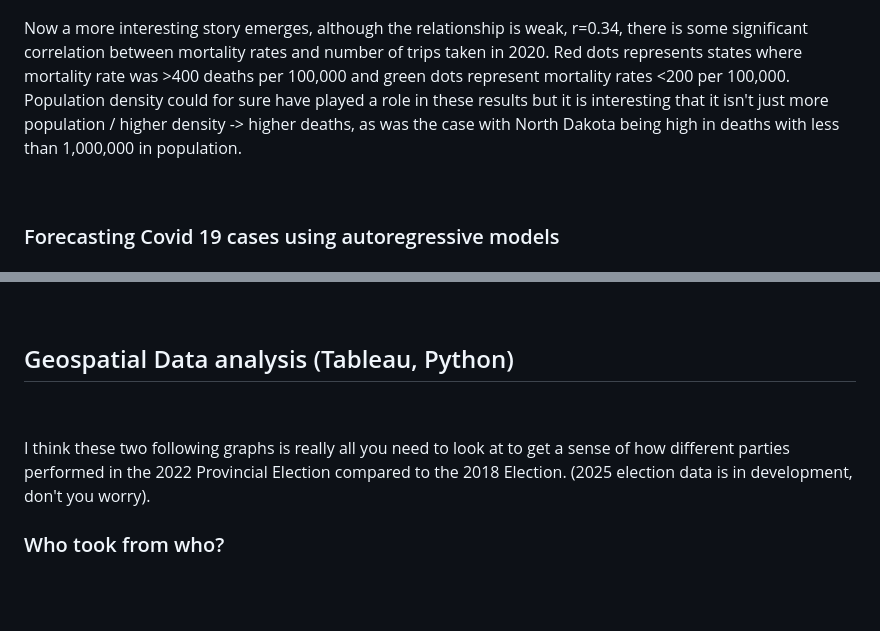
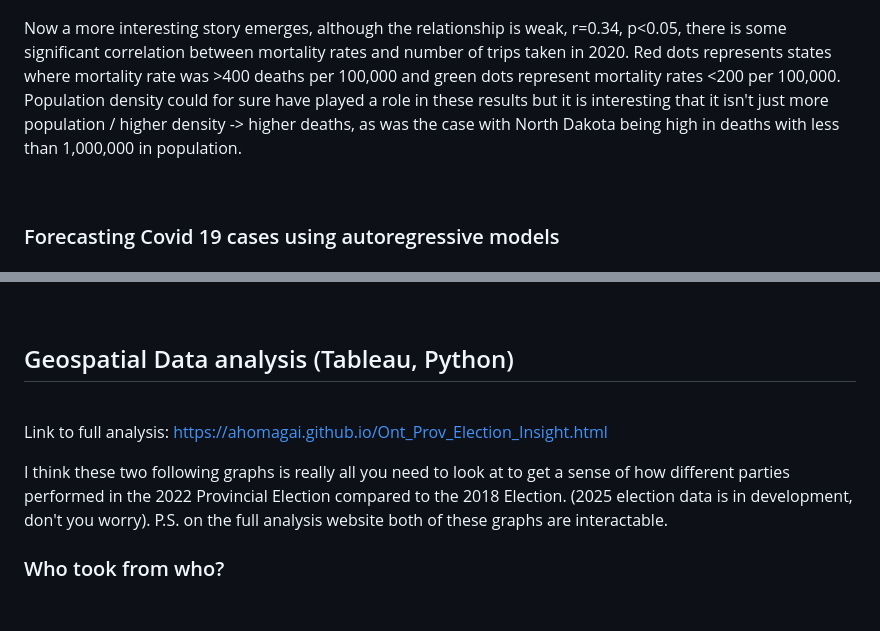
Before and after one commit to Ahomagai/Ahomagai.github.io, a Markdown page: README.md, 2 parts joined by grey strips. Rendered like a GitHub page.

```diff
--- a/README.md
+++ b/README.md
@@ -19,7 +19,7 @@ Link for full website with all the details: https://ahomagai.github.io/
 <br> </br>
 ![Alt text](https://github.com/Ahomagai/Ahomagai.github.io/blob/main/images/2020_US_State_Mortality_Rates_by_Normalized_Average_Trips.png)
 
-<p> Now a more interesting story emerges, although the relationship is weak, r=0.34, there is some significant correlation between mortality rates and number of trips taken in 2020. Red dots represents states where mortality rate was >400 deaths per 100,000 and green dots represent mortality rates <200 per 100,000. Population density could for sure have played a role in these results but it is interesting that it isn't just more population / higher density -> higher deaths, as was the case with North Dakota being high in deaths with less than 1,000,000 in population. </p>
+<p> Now a more interesting story emerges, although the relationship is weak, r=0.34, p<0.05, there is some significant correlation between mortality rates and number of trips taken in 2020. Red dots represents states where mortality rate was >400 deaths per 100,000 and green dots represent mortality rates <200 per 100,000. Population density could for sure have played a role in these results but it is interesting that it isn't just more population / higher density -> higher deaths, as was the case with North Dakota being high in deaths with less than 1,000,000 in population. </p>
 
 <br> </br>
 ### Forecasting Covid 19 cases using autoregressive models
@@ -46,8 +46,9 @@ Link for full website with all the details: https://ahomagai.github.io/
 
 ## Geospatial Data analysis (Tableau, Python)
 <br></br>
+Link to full analysis: https://ahomagai.github.io/Ont_Prov_Election_Insight.html
 
-<p>I think these two following graphs is really all you need to look at to get a sense of how different parties performed in the 2022 Provincial Election compared to the 2018 Election. (2025 election data is in development, don't you worry). </p>
+<p>I think these two following graphs is really all you need to look at to get a sense of how different parties performed in the 2022 Provincial Election compared to the 2018 Election. (2025 election data is in development, don't you worry). P.S. on the full analysis website both of these graphs are interactable. </p>
 
 ### Who took from who?
 
```
Also changed, not shown: other parts of README.md (+11 -6 lines).
